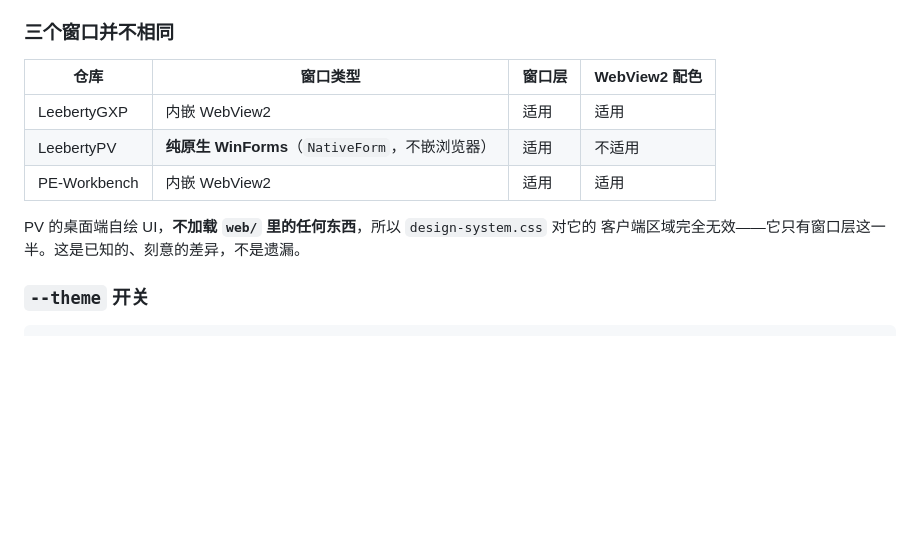
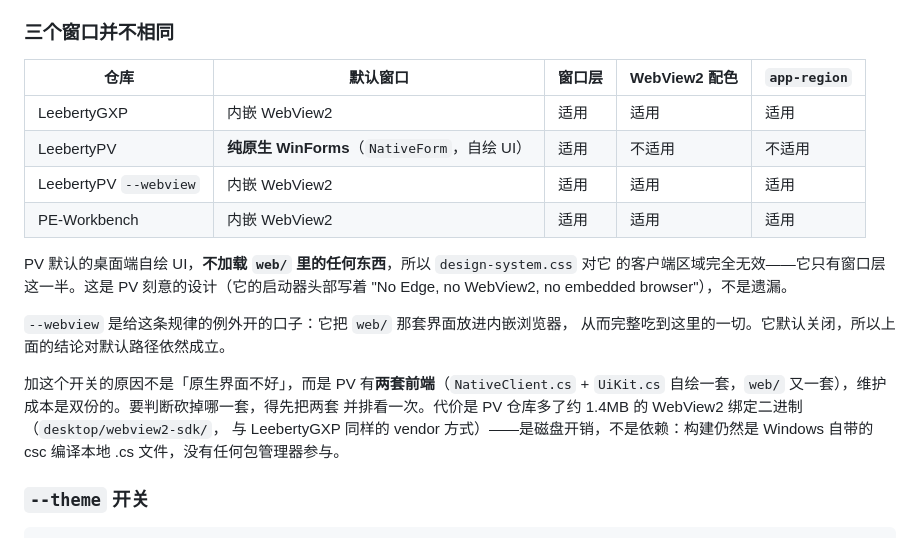
Before and after one commit to leerogerstheman/PE-Workbench, a Markdown page: docs/design-system.md, the part around the change. Rendered like a GitHub page; blank space fills up the shorter version.

Commit message:
docs: 同步 design-system.md（PV 新增 --webview 路径的说明）

```diff
--- a/docs/design-system.md
+++ b/docs/design-system.md
@@ -111,14 +111,25 @@ CSS 只能管到**客户区内部**。标题栏、窗口边框和圆角由 Windo
 
 ### 三个窗口并不相同
 
-| 仓库 | 窗口类型 | 窗口层 | WebView2 配色 |
-|---|---|---|---|
-| LeebertyGXP | 内嵌 WebView2 | 适用 | 适用 |
-| LeebertyPV | **纯原生 WinForms**（`NativeForm`，不嵌浏览器） | 适用 | 不适用 |
-| PE-Workbench | 内嵌 WebView2 | 适用 | 适用 |
+| 仓库 | 默认窗口 | 窗口层 | WebView2 配色 | `app-region` |
+|---|---|---|---|---|
+| LeebertyGXP | 内嵌 WebView2 | 适用 | 适用 | 适用 |
+| LeebertyPV | **纯原生 WinForms**（`NativeForm`，自绘 UI） | 适用 | 不适用 | 不适用 |
+| LeebertyPV `--webview` | 内嵌 WebView2 | 适用 | 适用 | 适用 |
+| PE-Workbench | 内嵌 WebView2 | 适用 | 适用 | 适用 |
 
-PV 的桌面端自绘 UI，**不加载 `web/` 里的任何东西**，所以 `design-system.css` 对它的
-客户端区域完全无效——它只有窗口层这一半。这是已知的、刻意的差异，不是遗漏。
+PV 默认的桌面端自绘 UI，**不加载 `web/` 里的任何东西**，所以 `design-system.css` 对它
+的客户端区域完全无效——它只有窗口层这一半。这是 PV 刻意的设计（它的启动器头部写着
+"No Edge, no WebView2, no embedded browser"），不是遗漏。
+
+`--webview` 是给这条规律的例外开的口子：它把 `web/` 那套界面放进内嵌浏览器，
+从而完整吃到这里的一切。它默认关闭，所以上面的结论对默认路径依然成立。
+
+加这个开关的原因不是「原生界面不好」，而是 PV 有**两套前端**（`NativeClient.cs` +
+`UiKit.cs` 自绘一套，`web/` 又一套），维护成本是双份的。要判断砍掉哪一套，得先把两套
+并排看一次。代价是 PV 仓库多了约 1.4MB 的 WebView2 绑定二进制（`desktop/webview2-sdk/`，
+与 LeebertyGXP 同样的 vendor 方式）——是磁盘开销，不是依赖：构建仍然是 Windows 自带的
+csc 编译本地 .cs 文件，没有任何包管理器参与。
 
 ### `--theme` 开关
 
```
